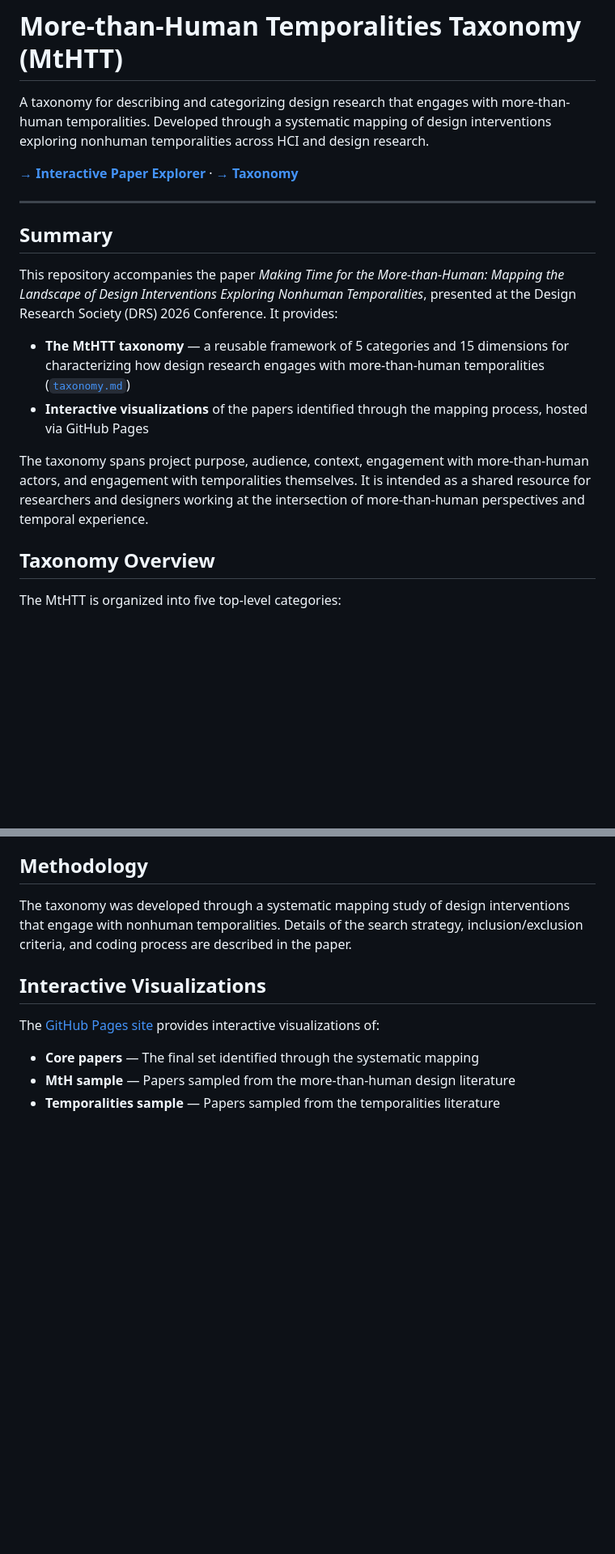
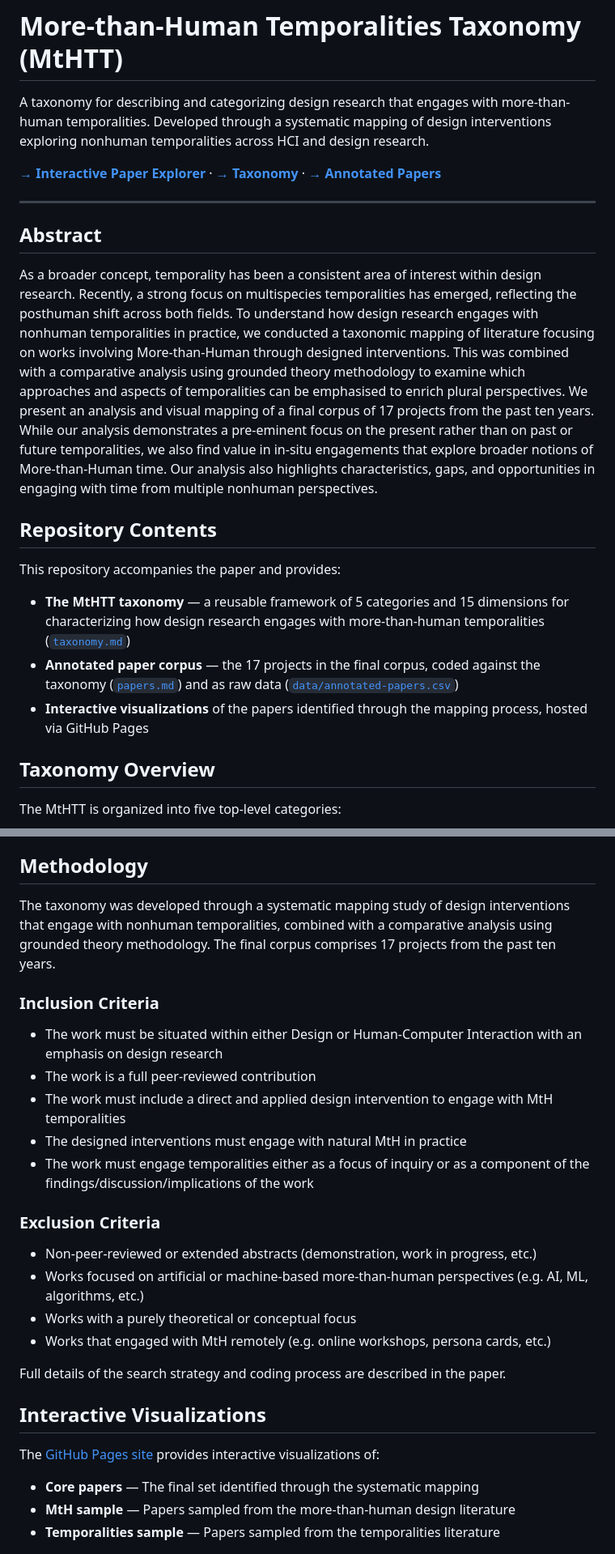
Before and after one commit to whyresearch/mth-temporalities-taxonomy, a Markdown page: README.md, 2 parts joined by grey strips. Shown at 81% size. Rendered like a GitHub page; blank space fills up the shorter version.

```diff
--- a/README.md
+++ b/README.md
@@ -2,18 +2,21 @@
 
 A taxonomy for describing and categorizing design research that engages with more-than-human temporalities. Developed through a systematic mapping of design interventions exploring nonhuman temporalities across HCI and design research.
 
-**[→ Interactive Paper Explorer](https://TODO.github.io/MtHTemporalityTaxonomy/)** · **[→ Taxonomy](taxonomy.md)**
+**[→ Interactive Paper Explorer](https://TODO.github.io/MtHTemporalityTaxonomy/)** · **[→ Taxonomy](taxonomy.md)** · **[→ Annotated Papers](papers.md)**
 
 ---
 
-## Summary
+## Abstract
 
-This repository accompanies the paper *Making Time for the More-than-Human: Mapping the Landscape of Design Interventions Exploring Nonhuman Temporalities*, presented at the Design Research Society (DRS) 2026 Conference. It provides:
+As a broader concept, temporality has been a consistent area of interest within design research. Recently, a strong focus on multispecies temporalities has emerged, reflecting the posthuman shift across both fields. To understand how design research engages with nonhuman temporalities in practice, we conducted a taxonomic mapping of literature focusing on works involving More-than-Human through designed interventions. This was combined with a comparative analysis using grounded theory methodology to examine which approaches and aspects of temporalities can be emphasised to enrich plural perspectives. We present an analysis and visual mapping of a final corpus of 17 projects from the past ten years. While our analysis demonstrates a pre-eminent focus on the present rather than on past or future temporalities, we also find value in in-situ engagements that explore broader notions of More-than-Human time. Our analysis also highlights characteristics, gaps, and opportunities in engaging with time from multiple nonhuman perspectives.
+
+## Repository Contents
+
+This repository accompanies the paper and provides:
 
 - **The MtHTT taxonomy** — a reusable framework of 5 categories and 15 dimensions for characterizing how design research engages with more-than-human temporalities ([`taxonomy.md`](taxonomy.md))
+- **Annotated paper corpus** — the 17 projects in the final corpus, coded against the taxonomy ([`papers.md`](papers.md)) and as raw data ([`data/annotated-papers.csv`](data/annotated-papers.csv))
 - **Interactive visualizations** of the papers identified through the mapping process, hosted via GitHub Pages
-
-The taxonomy spans project purpose, audience, context, engagement with more-than-human actors, and engagement with temporalities themselves. It is intended as a shared resource for researchers and designers working at the intersection of more-than-human perspectives and temporal experience.
 
 ## Taxonomy Overview
 
@@ -40,7 +43,24 @@ If you adapt or extend the taxonomy, we ask that you cite the original paper (se
 
 ## Methodology
 
-The taxonomy was developed through a systematic mapping study of design interventions that engage with nonhuman temporalities. Details of the search strategy, inclusion/exclusion criteria, and coding process are described in the paper.
+The taxonomy was developed through a systematic mapping study of design interventions that engage with nonhuman temporalities, combined with a comparative analysis using grounded theory methodology. The final corpus comprises 17 projects from the past ten years.
+
+### Inclusion Criteria
+
+- The work must be situated within either Design or Human-Computer Interaction with an emphasis on design research
+- The work is a full peer-reviewed contribution
+- The work must include a direct and applied design intervention to engage with MtH temporalities
+- The designed interventions must engage with natural MtH in practice
+- The work must engage temporalities either as a focus of inquiry or as a component of the findings/discussion/implications of the work
+
+### Exclusion Criteria
+
+- Non-peer-reviewed or extended abstracts (demonstration, work in progress, etc.)
+- Works focused on artificial or machine-based more-than-human perspectives (e.g. AI, ML, algorithms, etc.)
+- Works with a purely theoretical or conceptual focus
+- Works that engaged with MtH remotely (e.g. online workshops, persona cards, etc.)
+
+Full details of the search strategy and coding process are described in the paper.
 
 ## Interactive Visualizations
 
```
